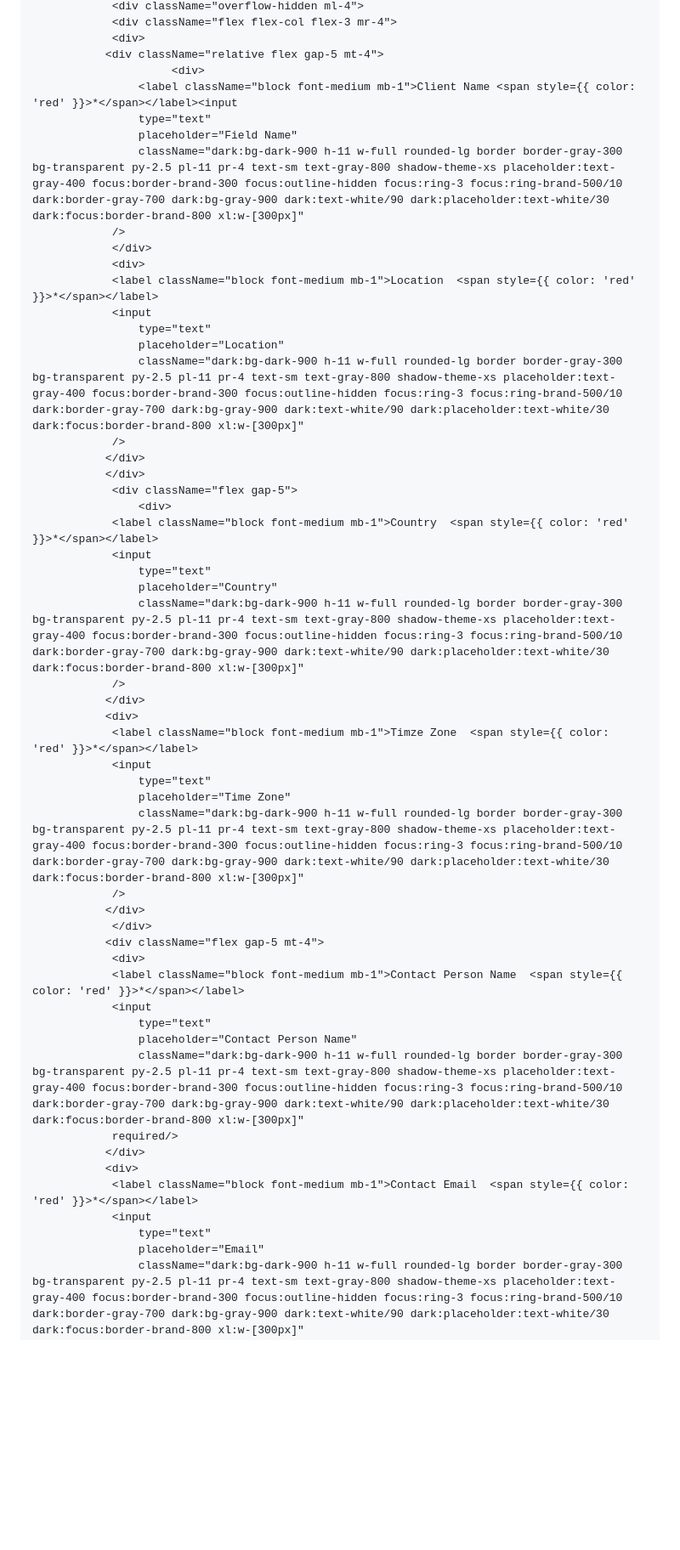
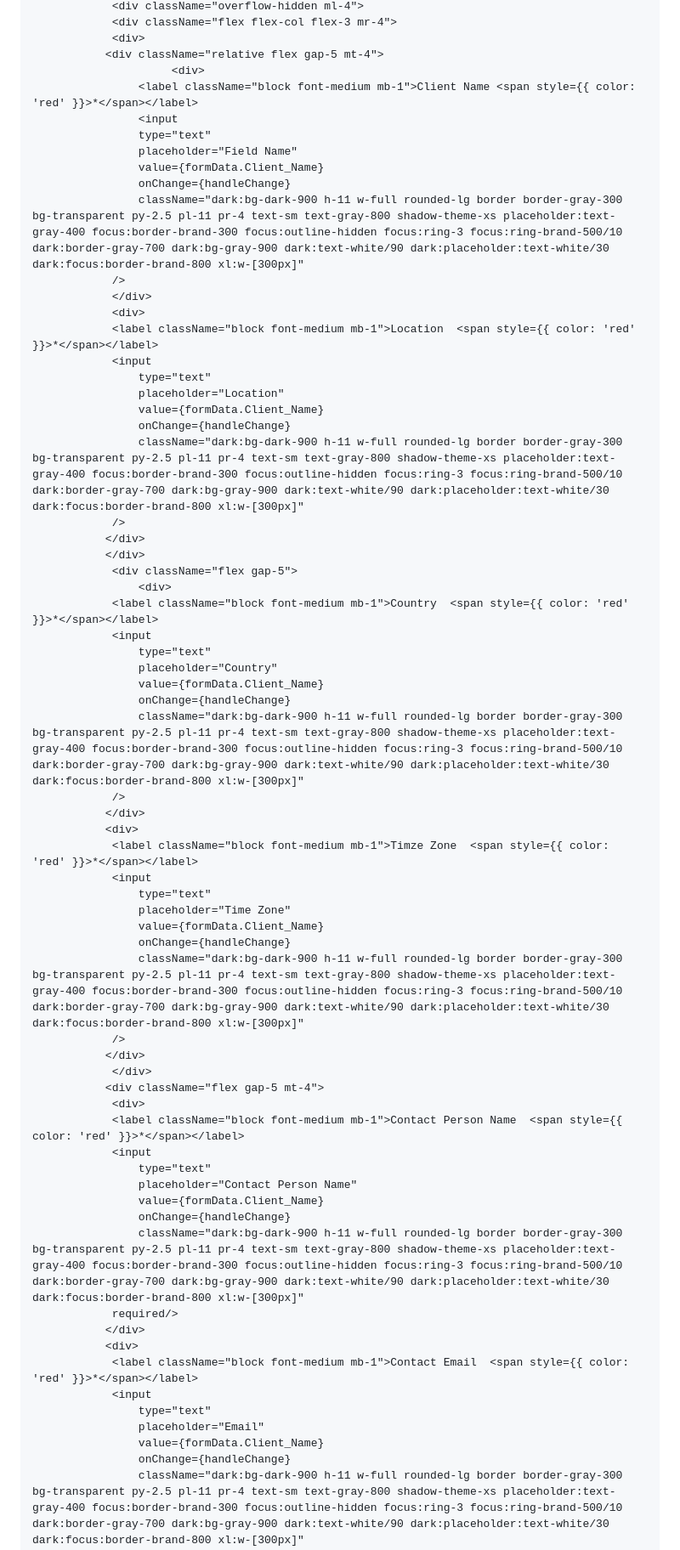
Before and after one commit to jaiindraADB/AbHire_Knowledgebase, a Markdown page: README.md, the part around one of its changes. Shown at 85% size. Rendered like a GitHub page; blank space fills up the shorter version.

```diff
--- a/README.md
+++ b/README.md
@@ -145,9 +216,12 @@ console.log('save button triggered')
                 <div>
                <div className="relative flex gap-5 mt-4">
                          <div>
-                    <label className="block font-medium mb-1">Client Name <span style={{ color: 'red' }}>*</span></label><input
+                    <label className="block font-medium mb-1">Client Name <span style={{ color: 'red' }}>*</span></label>
+                    <input
                     type="text"
                     placeholder="Field Name"
+                    value={formData.Client_Name}
+                    onChange={handleChange}
                     className="dark:bg-dark-900 h-11 w-full rounded-lg border border-gray-300 bg-transparent py-2.5 pl-11 pr-4 text-sm text-gray-800 shadow-theme-xs placeholder:text-gray-400 focus:border-brand-300 focus:outline-hidden focus:ring-3 focus:ring-brand-500/10 dark:border-gray-700 dark:bg-gray-900 dark:text-white/90 dark:placeholder:text-white/30 dark:focus:border-brand-800 xl:w-[300px]"
                 />
                 </div>
@@ -156,6 +230,8 @@ console.log('save button triggered')
                 <input
                     type="text"
                     placeholder="Location"
+                    value={formData.Client_Name}
+                    onChange={handleChange}
                     className="dark:bg-dark-900 h-11 w-full rounded-lg border border-gray-300 bg-transparent py-2.5 pl-11 pr-4 text-sm text-gray-800 shadow-theme-xs placeholder:text-gray-400 focus:border-brand-300 focus:outline-hidden focus:ring-3 focus:ring-brand-500/10 dark:border-gray-700 dark:bg-gray-900 dark:text-white/90 dark:placeholder:text-white/30 dark:focus:border-brand-800 xl:w-[300px]"
                 />
                </div>
@@ -166,6 +242,8 @@ console.log('save button triggered')
                 <input
                     type="text"
                     placeholder="Country"
+                    value={formData.Client_Name}
+                    onChange={handleChange}
                     className="dark:bg-dark-900 h-11 w-full rounded-lg border border-gray-300 bg-transparent py-2.5 pl-11 pr-4 text-sm text-gray-800 shadow-theme-xs placeholder:text-gray-400 focus:border-brand-300 focus:outline-hidden focus:ring-3 focus:ring-brand-500/10 dark:border-gray-700 dark:bg-gray-900 dark:text-white/90 dark:placeholder:text-white/30 dark:focus:border-brand-800 xl:w-[300px]"
                 />
                </div>
@@ -174,6 +252,8 @@ console.log('save button triggered')
                 <input
                     type="text"
                     placeholder="Time Zone"
+                    value={formData.Client_Name}
+                    onChange={handleChange}
                     className="dark:bg-dark-900 h-11 w-full rounded-lg border border-gray-300 bg-transparent py-2.5 pl-11 pr-4 text-sm text-gray-800 shadow-theme-xs placeholder:text-gray-400 focus:border-brand-300 focus:outline-hidden focus:ring-3 focus:ring-brand-500/10 dark:border-gray-700 dark:bg-gray-900 dark:text-white/90 dark:placeholder:text-white/30 dark:focus:border-brand-800 xl:w-[300px]"
                 />
                </div>
@@ -184,6 +264,8 @@ console.log('save button triggered')
                 <input
                     type="text"
                     placeholder="Contact Person Name"
+                    value={formData.Client_Name}
+                    onChange={handleChange}
                     className="dark:bg-dark-900 h-11 w-full rounded-lg border border-gray-300 bg-transparent py-2.5 pl-11 pr-4 text-sm text-gray-800 shadow-theme-xs placeholder:text-gray-400 focus:border-brand-300 focus:outline-hidden focus:ring-3 focus:ring-brand-500/10 dark:border-gray-700 dark:bg-gray-900 dark:text-white/90 dark:placeholder:text-white/30 dark:focus:border-brand-800 xl:w-[300px]"
                 required/>
                </div>
@@ -192,6 +274,8 @@ console.log('save button triggered')
                 <input
                     type="text"
                     placeholder="Email"
+                    value={formData.Client_Name}
+                    onChange={handleChange}
                     className="dark:bg-dark-900 h-11 w-full rounded-lg border border-gray-300 bg-transparent py-2.5 pl-11 pr-4 text-sm text-gray-800 shadow-theme-xs placeholder:text-gray-400 focus:border-brand-300 focus:outline-hidden focus:ring-3 focus:ring-brand-500/10 dark:border-gray-700 dark:bg-gray-900 dark:text-white/90 dark:placeholder:text-white/30 dark:focus:border-brand-800 xl:w-[300px]"
                 />
                </div>
```
Also changed, not shown: other parts of README.md (+75 -1 lines).
